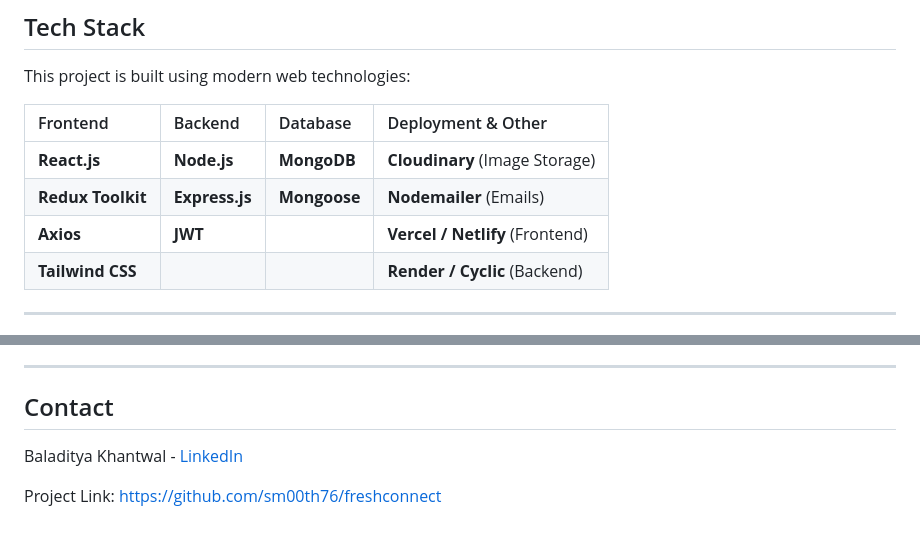
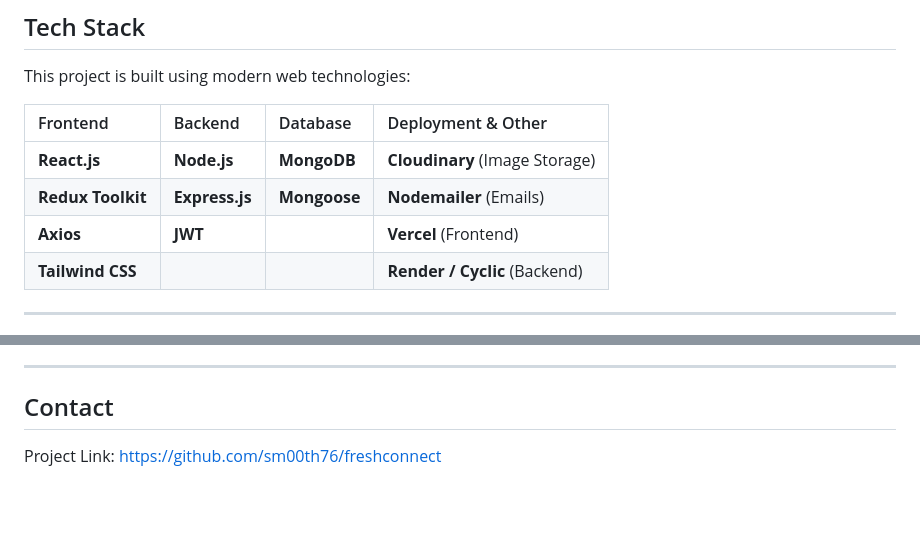
Before and after one commit to A-RYAN-KR/FreshConnect, a Markdown page: README.md, 2 parts joined by grey strips. GitHub-like rendering; blank space fills up the shorter version.

```diff
--- a/README.md
+++ b/README.md
@@ -61,7 +79,7 @@ This project is built using modern web technologies:
 | :------- | :------ | :------- | :----------------- |
 | **React.js** | **Node.js** | **MongoDB** | **Cloudinary** (Image Storage) |
 | **Redux Toolkit** | **Express.js** | **Mongoose** | **Nodemailer** (Emails) |
-| **Axios** | **JWT** | | **Vercel / Netlify** (Frontend) |
+| **Axios** | **JWT** | | **Vercel** (Frontend) |
 | **Tailwind CSS** | | | **Render / Cyclic** (Backend) |
 
 ---
@@ -167,6 +193,4 @@ Distributed under the MIT License. See `LICENSE.txt` for more information.
 
 ## Contact
 
-Baladitya Khantwal - [LinkedIn](https://www.linkedin.com/in/baladitya-khantwal-16204b291)
-
 Project Link: [https://github.com/sm00th76/freshconnect](https://github.com/sm00th76/freshconnect)
```
Also changed, not shown: other parts of README.md (+38 -12 lines).
